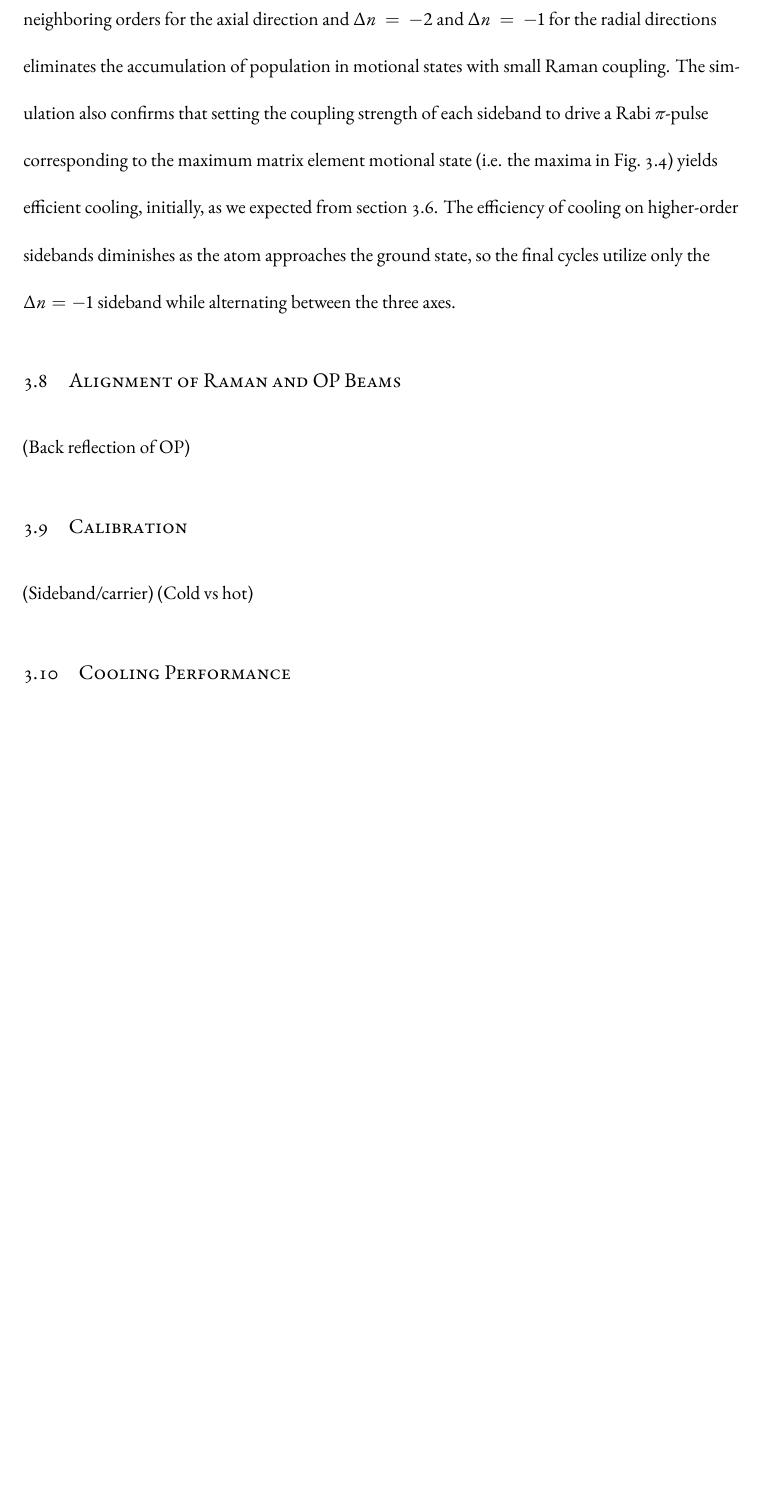
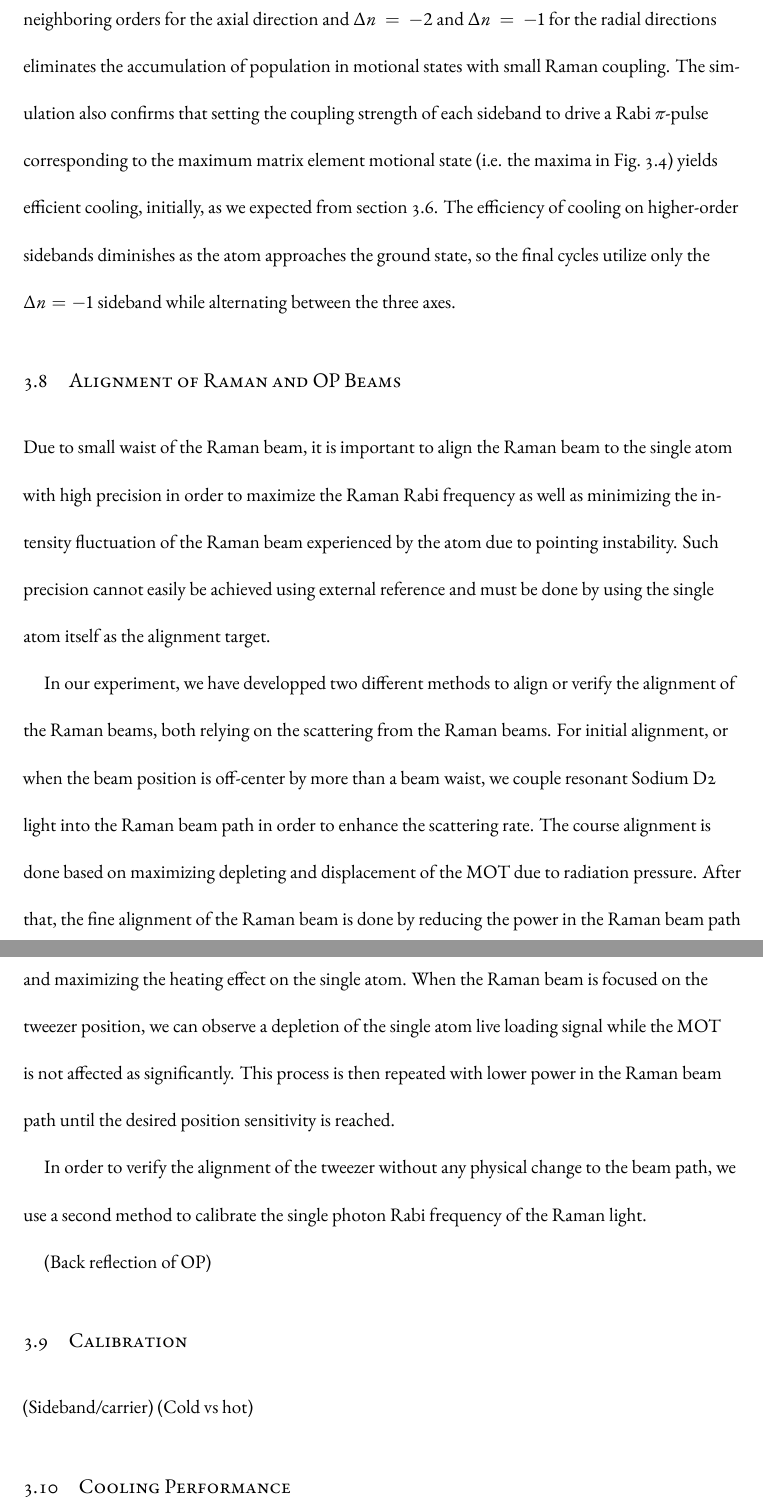
Before and after one commit to yuyichao/grad-thesis, a LaTeX thesis (dissertation.tex, which reads chapters/rsc.tex): part of page 27 of 70 before the commit and two parts of pages 27 and 28 of 71 after it, the two joined at a grey line, cut so that both start at the same text, the shorter picture padded with empty space. The pictures show the PDF file dissertation.pdf that the author committed with the source.

Commit message:
[rsc] raman beam alignment

```diff
--- a/chapters/rsc.tex
+++ b/chapters/rsc.tex
@@ -381,6 +381,31 @@ the $\Delta n=-1$ sideband while alternating between the three axes.
 
 \section{Alignment of Raman and OP Beams}
 
+Due to small waist of the Raman beam, it is important to align the Raman beam to
+the single atom with high precision in order to maximize the Raman Rabi frequency
+as well as minimizing the intensity fluctuation of the Raman beam experienced by the atom
+due to pointing instability.
+Such precision cannot easily be achieved using external reference and
+must be done by using the single atom itself as the alignment target.
+
+In our experiment, we have developped two different methods to align or verify the alignment
+of the Raman beams, both relying on the scattering from the Raman beams.
+For initial alignment, or when the beam position is off-center
+by more than a beam waist, we couple resonant Sodium D2 light into the Raman beam path
+in order to enhance the scattering rate. The course alignment is done based on
+maximizing depleting and displacement of the MOT due to radiation pressure.
+After that, the fine alignment of the Raman beam is done by reducing the power in the Raman
+beam path and maximizing the heating effect on the single atom.
+When the Raman beam is focused on the tweezer position,
+we can observe a depletion of the single atom live loading signal
+while the MOT is not affected as significantly.
+This process is then repeated with lower power in the Raman beam path until the desired
+position sensitivity is reached.
+
+\todo{appendex about scattering branching ratio calculation}
+In order to verify the alignment of the tweezer without any physical change to the beam path,
+we use a second method to calibrate the single photon Rabi frequency of the Raman light.
+
 (Back reflection of OP)
 
 \section{Calibration}
```
Also changed, not shown: dissertation.pdf.
